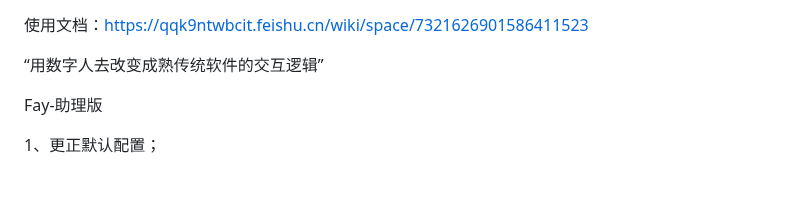
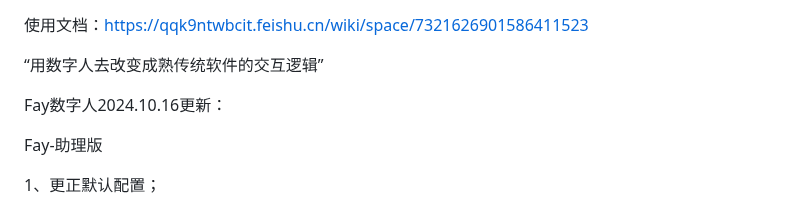
Before and after one commit to xszyou/Fay, a Markdown page: README.md, the part around the change. Rendered like a GitHub page; blank space fills up the shorter version.

```diff
--- a/README.md
+++ b/README.md
@@ -20,6 +20,9 @@
 
 
 “用数字人去改变成熟传统软件的交互逻辑”
+
+
+Fay数字人2024.10.16更新：
 
 Fay-助理版
 
```
